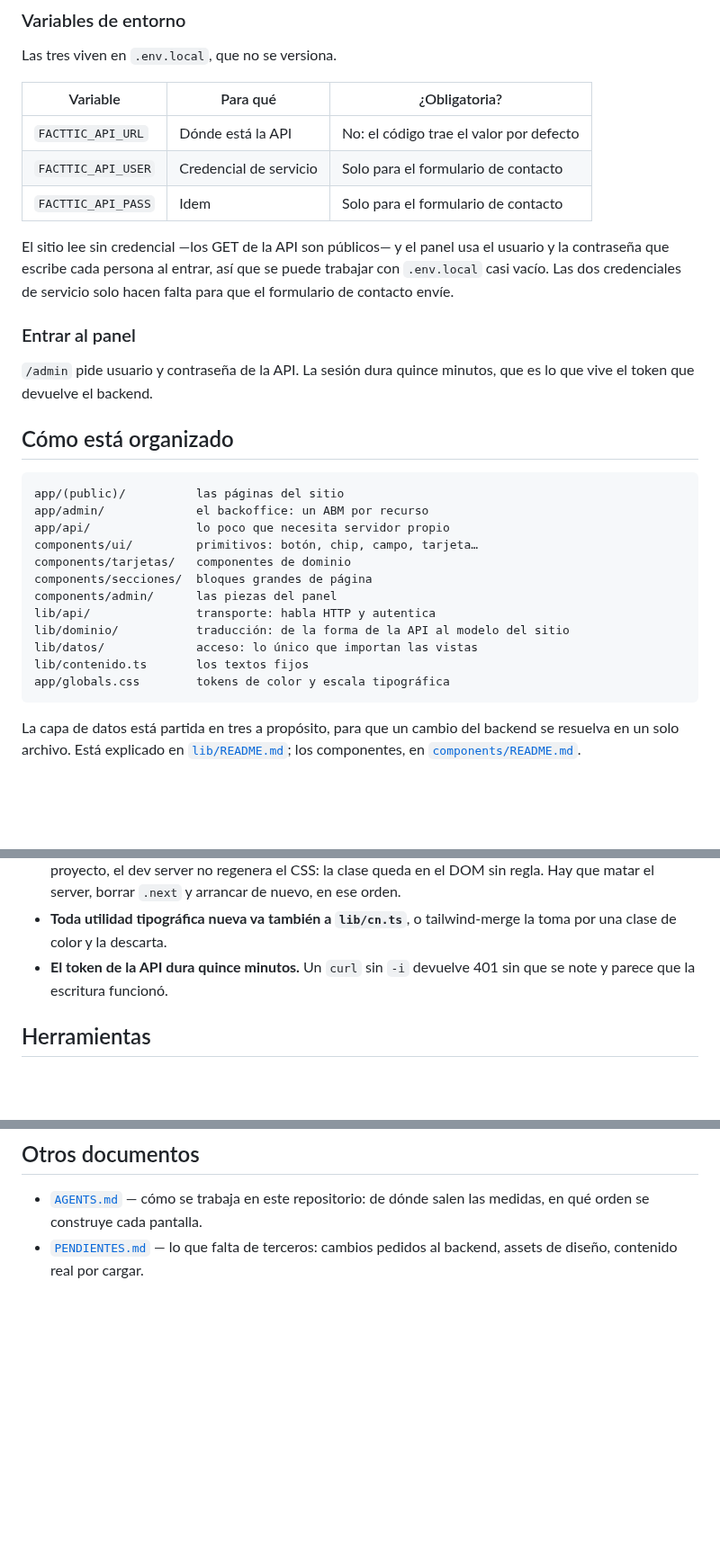
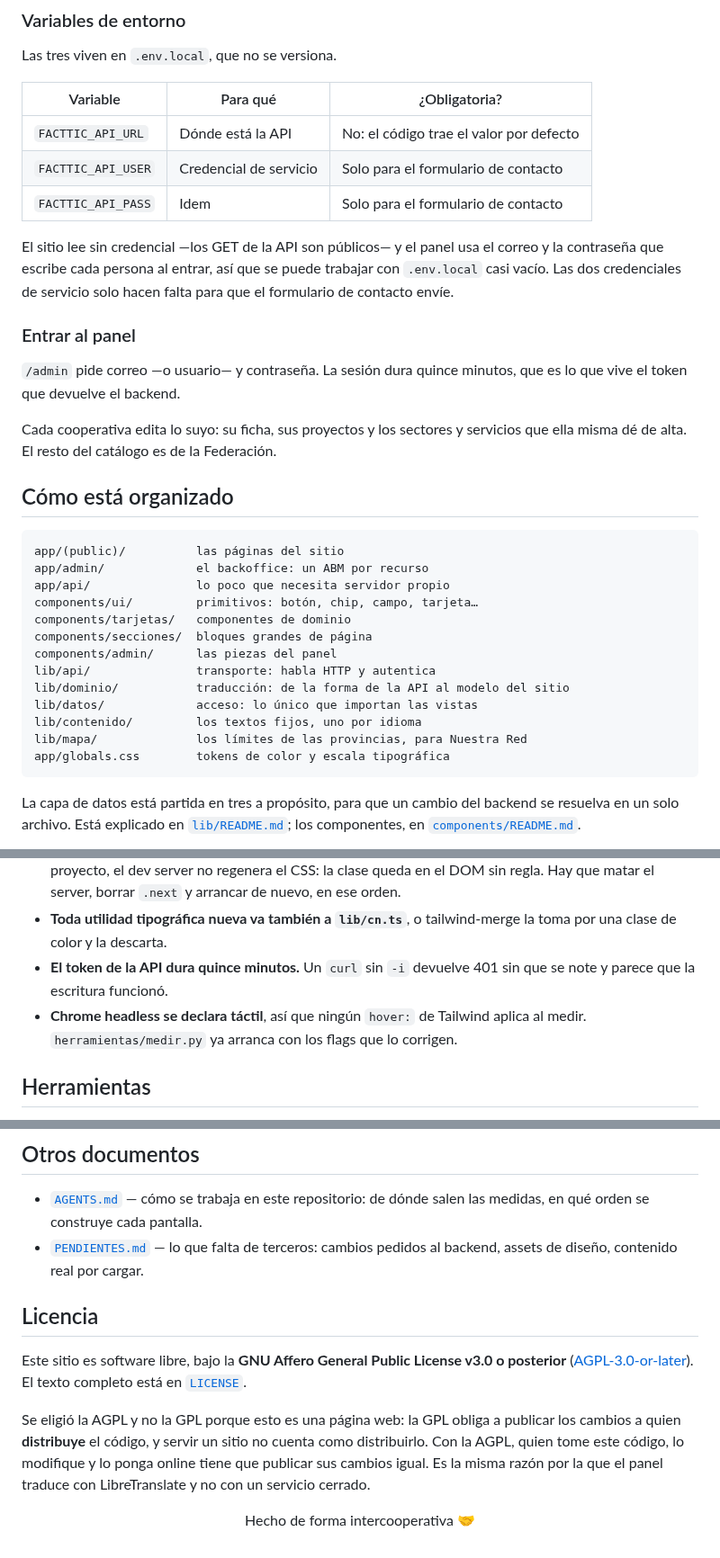
Before and after one commit to facttic/web_FACTTIC, a Markdown page: README.md, 3 parts joined by grey strips. Shown at 90% size. Drawn GitHub-style; blank space fills up the shorter version.

````diff
--- a/README.md
+++ b/README.md
@@ -28,21 +70,24 @@ Queda en <http://localhost:3000>.
 
 Las tres viven en `.env.local`, que no se versiona.
 
-| Variable | Para qué | ¿Obligatoria? |
-|---|---|---|
-| `FACTTIC_API_URL` | Dónde está la API | No: el código trae el valor por defecto |
-| `FACTTIC_API_USER` | Credencial de servicio | Solo para el formulario de contacto |
-| `FACTTIC_API_PASS` | Idem | Solo para el formulario de contacto |
+| Variable           | Para qué               | ¿Obligatoria?                           |
+| ------------------ | ---------------------- | --------------------------------------- |
+| `FACTTIC_API_URL`  | Dónde está la API      | No: el código trae el valor por defecto |
+| `FACTTIC_API_USER` | Credencial de servicio | Solo para el formulario de contacto     |
+| `FACTTIC_API_PASS` | Idem                   | Solo para el formulario de contacto     |
 
 El sitio lee sin credencial —los GET de la API son públicos— y el panel usa el
-usuario y la contraseña que escribe cada persona al entrar, así que se puede
+correo y la contraseña que escribe cada persona al entrar, así que se puede
 trabajar con `.env.local` casi vacío. Las dos credenciales de servicio solo
 hacen falta para que el formulario de contacto envíe.
 
 ### Entrar al panel
 
-`/admin` pide usuario y contraseña de la API. La sesión dura quince minutos,
+`/admin` pide correo —o usuario— y contraseña. La sesión dura quince minutos,
 que es lo que vive el token que devuelve el backend.
+
+Cada cooperativa edita lo suyo: su ficha, sus proyectos y los sectores y
+servicios que ella misma dé de alta. El resto del catálogo es de la Federación.
 
 ## Cómo está organizado
 
@@ -57,7 +102,8 @@ components/admin/      las piezas del panel
 lib/api/               transporte: habla HTTP y autentica
 lib/dominio/           traducción: de la forma de la API al modelo del sitio
 lib/datos/             acceso: lo único que importan las vistas
-lib/contenido.ts       los textos fijos
+lib/contenido/         los textos fijos, uno por idioma
+lib/mapa/              los límites de las provincias, para Nuestra Red
 app/globals.css        tokens de color y escala tipográfica
 ```
 
@@ -78,6 +124,9 @@ backend se resuelva en un solo archivo. Está explicado en
   tailwind-merge la toma por una clase de color y la descarta.
 - **El token de la API dura quince minutos.** Un `curl` sin `-i` devuelve 401
   sin que se note y parece que la escritura funcionó.
+- **Chrome headless se declara táctil**, así que ningún `hover:` de Tailwind
+  aplica al medir. `herramientas/medir.py` ya arranca con los flags que lo
+  corrigen.
 
 ## Herramientas
 
@@ -95,3 +144,21 @@ ANCHO=393 python3 herramientas/medir.py shot home-mobile.png
   salen las medidas, en qué orden se construye cada pantalla.
 - [`PENDIENTES.md`](PENDIENTES.md) — lo que falta de terceros: cambios pedidos
   al backend, assets de diseño, contenido real por cargar.
+
+## Licencia
+
+Este sitio es software libre, bajo la **GNU Affero General Public License v3.0
+o posterior** ([AGPL-3.0-or-later](https://www.gnu.org/licenses/agpl-3.0.html)).
+El texto completo está en [`LICENSE`](LICENSE).
+
+Se eligió la AGPL y no la GPL porque esto es una página web: la GPL obliga a
+publicar los cambios a quien **distribuye** el código, y servir un sitio no
+cuenta como distribuirlo. Con la AGPL, quien tome este código, lo modifique y lo
+ponga online tiene que publicar sus cambios igual. Es la misma razón por la que
+el panel traduce con LibreTranslate y no con un servicio cerrado.
+
+<div align="center">
+
+Hecho de forma intercooperativa 🤝
+
+</div>
````
Also changed, not shown: other parts of README.md (+48 -6 lines), docs/portada.jpg (added).
